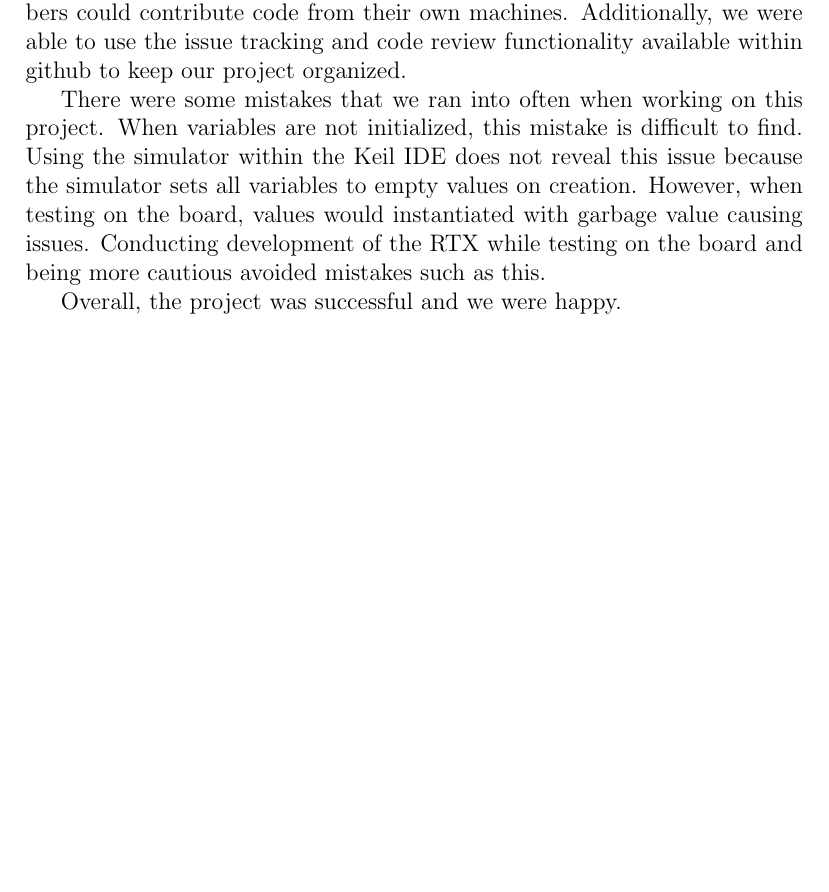
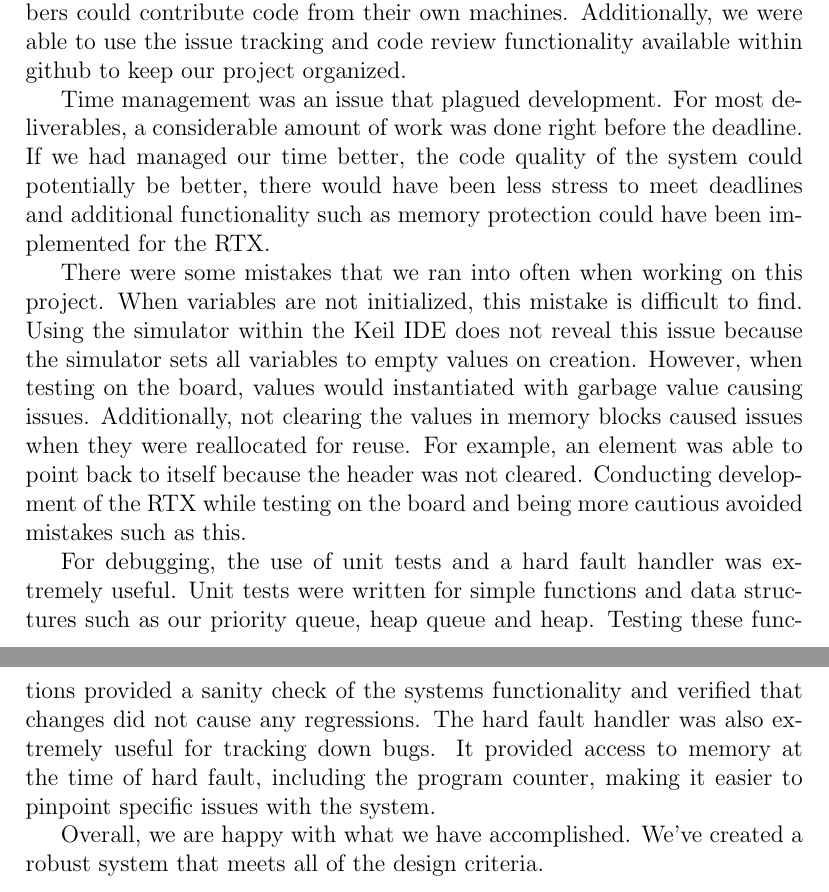
Before and after one commit to AaronMorais/SE-350-Project, a LaTeX document (report/report.tex): part of page 44 of 63 before the commit and two parts of pages 44 and 45 of 64 after it, the two joined at a grey line, cut so that both start at the same text, the shorter picture padded with empty space. Compiled offline with pdfLaTeX.

Commit message:
I don't like writing.

```diff
--- a/report/report.tex
+++ b/report/report.tex
@@ -960,13 +960,15 @@ this solution didn't even occur to me (nor anyone in our group) at the time.
 \section{Lessons Learned}
   Over the course of this RTX project, we faced many obstacles. As we overcame each obstacle, we were able to identify the mistakes we had made and learn from them. The lessons learned from our mistakes allowed us to work more and more effectively, avoiding previous pitfalls that cost us a fair amount of development time.
 
-
 The successful implementation of the RTX project can be mainly attributed to the fact that the development process of the project was well defined early on. We were highly organized from the outset, defining coding conventions for the project, enforcing code reviews for code that wasn’t pair programmed and creating a private github repository. This repository provided us with a distributed version control system so that group members could contribute code from their own machines. Additionally, we were able to use the issue tracking and code review functionality available within github to keep our project organized.
 
-There were some mistakes that we ran into often when working on this project. When variables are not initialized, this mistake is difficult to find. Using the simulator within the Keil IDE does not reveal this issue because the simulator sets all variables to empty values on creation. However, when testing on the board, values would instantiated with garbage value causing issues. Conducting development of the RTX while testing on the board and being more cautious avoided mistakes such as this.
+Time management was an issue that plagued development. For most deliverables, a considerable amount of work was done right before the deadline. If we had managed our time better, the code quality of the system could potentially be better, there would have been less stress to meet deadlines and additional functionality such as memory protection could have been implemented for the RTX.
 
-Overall, the project was successful and we were happy.
-%*****aaronWIP
+There were some mistakes that we ran into often when working on this project. When variables are not initialized, this mistake is difficult to find. Using the simulator within the Keil IDE does not reveal this issue because the simulator sets all variables to empty values on creation. However, when testing on the board, values would instantiated with garbage value causing issues. Additionally, not clearing the values in memory blocks caused issues when they were reallocated for reuse. For example, an element was able to point back to itself because the header was not cleared. Conducting development of the RTX while testing on the board and being more cautious avoided mistakes such as this.
+
+For debugging, the use of unit tests and a hard fault handler was extremely useful. Unit tests were written for simple functions and data structures such as our priority queue, heap queue and heap. Testing these functions provided a sanity check of the systems functionality and verified that changes did not cause any regressions. The hard fault handler was also extremely useful for tracking down bugs. It provided access to memory at the time of hard fault, including the program counter, making it easier to pinpoint specific issues with the system.
+
+Overall, we are happy with what we have accomplished. We’ve created a robust system that meets all of the design criteria.
 
 \part{Testing and Analysis}
 
```
